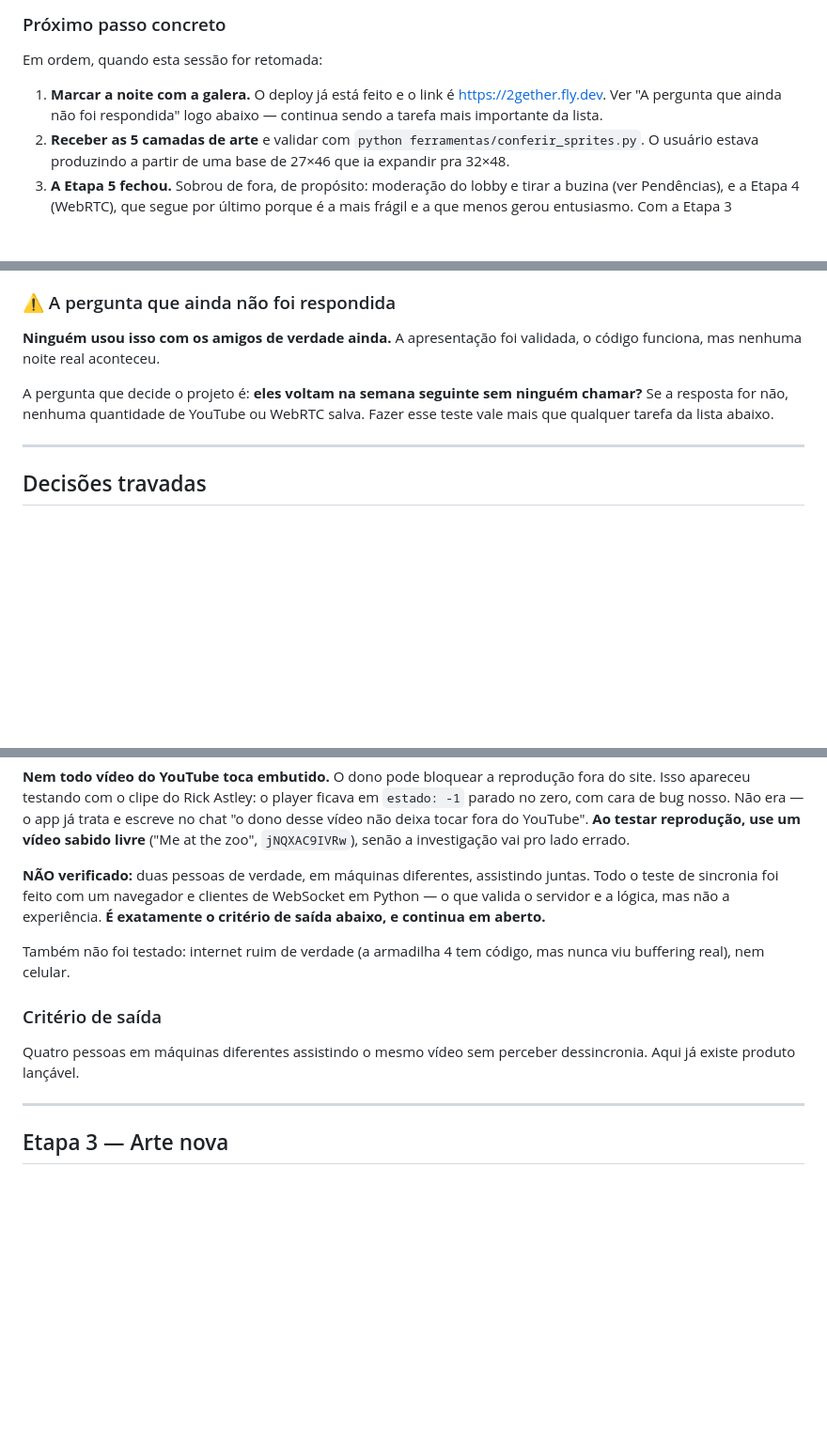
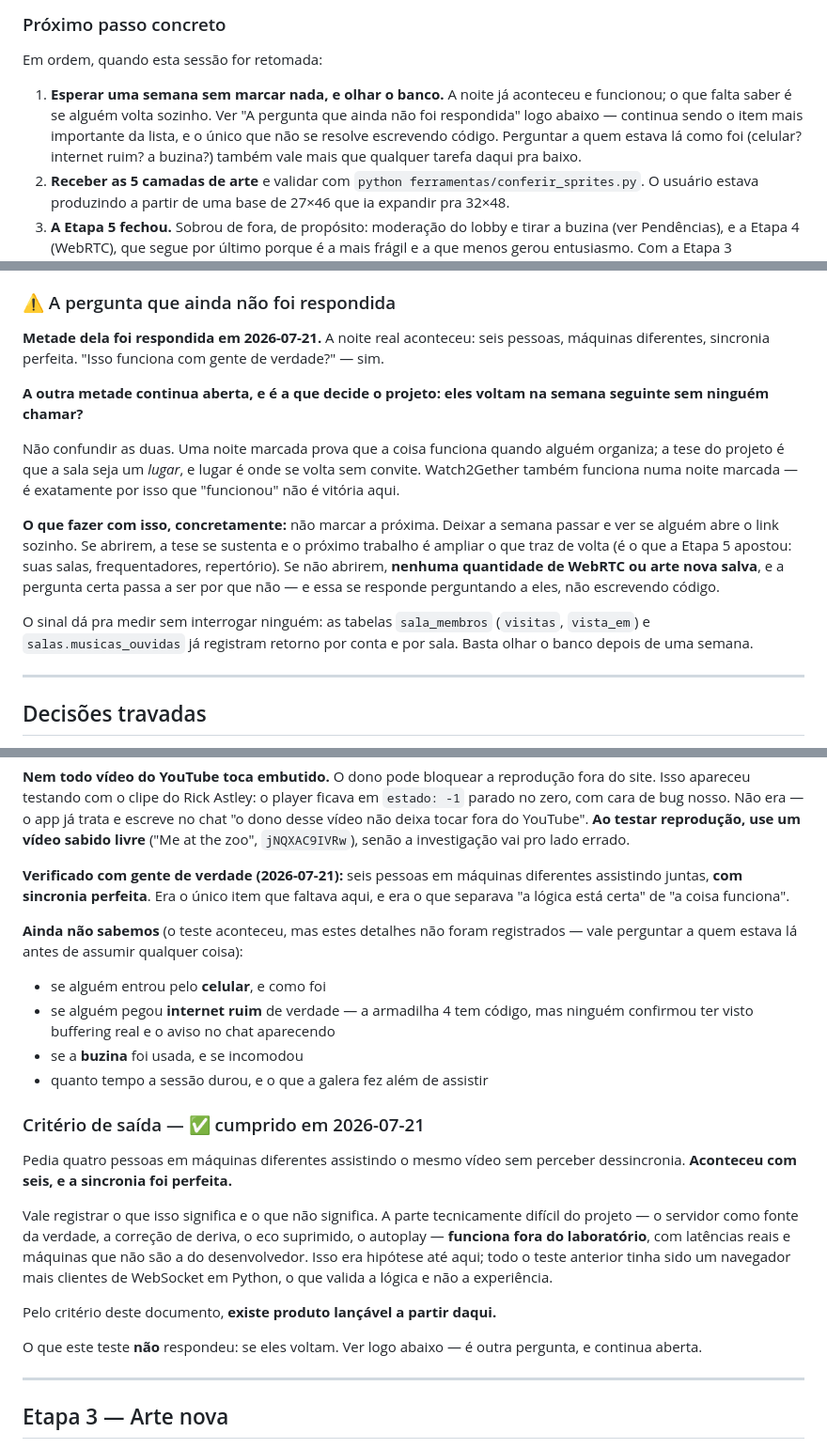
Before and after one commit to joaoromaodev/projeto-sem-nome, a Markdown page: docs/PLANO.md, 3 parts joined by grey strips. Shown at 94% size. GitHub-like rendering; blank space fills up the shorter version.

Commit message:
Etapa 2 fechada: a sincronia passou no teste com gente de verdade
6 pessoas em máquinas diferentes, sincronia perfeita. O critério de saída
pedia 4.

Isso encerra a parte tecnicamente difícil do projeto. Até aqui todo o
teste de sincronia tinha sido um navegador mais clientes de WebSocket em
Python — o que valida a lógica e não a experiência. Servidor como fonte
da verdade, correção de deriva, eco suprimido e autoplay agora estão
confirmados fora do laboratório, com latência real e máquinas que não são
a do desenvolvedor. Pelo critério deste documento, existe produto
lançável a partir daqui.

O que o teste NÃO respondeu, e o documento agora separa com todas as
letras: se eles voltam. Uma noite marcada prova que a coisa funciona
quando alguém organiza; a tese é que a sala seja um lugar, e lugar é onde
se volta sem convite. Watch2Gether também funciona numa noite marcada —
por isso "funcionou" não é vitória aqui. O próximo passo virou não marcar
a próxima e olhar sala_membros.visitas depois de uma semana.

Ficam registrados como desconhecidos, pra ninguém assumir: se alguém
entrou pelo celular, se alguém pegou internet ruim de verdade, e se a
buzina foi usada.

O README dizia que a sincronia de vídeo não funcionava — estava
desatualizado desde antes deste teste.

Co-Authored-By: Claude Opus 4.8 <noreply@anthropic.com>

```diff
--- a/docs/PLANO.md
+++ b/docs/PLANO.md
@@ -110,9 +111,13 @@ esse script — nenhum código muda.
 
 Em ordem, quando esta sessão for retomada:
 
-1. **Marcar a noite com a galera.** O deploy já está feito e o link é
-   <https://2gether.fly.dev>. Ver "A pergunta que ainda não foi respondida"
-   logo abaixo — continua sendo a tarefa mais importante da lista.
+1. **Esperar uma semana sem marcar nada, e olhar o banco.** A noite já
+   aconteceu e funcionou; o que falta saber é se alguém volta sozinho.
+   Ver "A pergunta que ainda não foi respondida" logo abaixo — continua
+   sendo o item mais importante da lista, e o único que não se resolve
+   escrevendo código. Perguntar a quem estava lá como foi (celular?
+   internet ruim? a buzina?) também vale mais que qualquer tarefa daqui
+   pra baixo.
 2. **Receber as 5 camadas de arte** e validar com
    `python ferramentas/conferir_sprites.py`. O usuário estava produzindo a
    partir de uma base de 27×46 que ia expandir pra 32×48.
@@ -213,12 +218,29 @@ verdade), nem duas pessoas decorando a mesma sala ao mesmo tempo — o
 
 ### ⚠ A pergunta que ainda não foi respondida
 
-**Ninguém usou isso com os amigos de verdade ainda.** A apresentação foi
-validada, o código funciona, mas nenhuma noite real aconteceu.
+**Metade dela foi respondida em 2026-07-21.** A noite real aconteceu: seis
+pessoas, máquinas diferentes, sincronia perfeita. "Isso funciona com gente
+de verdade?" — sim.
 
-A pergunta que decide o projeto é: **eles voltam na semana seguinte sem
-ninguém chamar?** Se a resposta for não, nenhuma quantidade de YouTube ou
-WebRTC salva. Fazer esse teste vale mais que qualquer tarefa da lista abaixo.
+**A outra metade continua aberta, e é a que decide o projeto: eles voltam
+na semana seguinte sem ninguém chamar?**
+
+Não confundir as duas. Uma noite marcada prova que a coisa funciona
+quando alguém organiza; a tese do projeto é que a sala seja um *lugar*, e
+lugar é onde se volta sem convite. Watch2Gether também funciona numa noite
+marcada — é exatamente por isso que "funcionou" não é vitória aqui.
+
+**O que fazer com isso, concretamente:** não marcar a próxima. Deixar a
+semana passar e ver se alguém abre o link sozinho. Se abrirem, a tese se
+sustenta e o próximo trabalho é ampliar o que traz de volta (é o que a
+Etapa 5 apostou: suas salas, frequentadores, repertório). Se não abrirem,
+**nenhuma quantidade de WebRTC ou arte nova salva**, e a pergunta certa
+passa a ser por que não — e essa se responde perguntando a eles, não
+escrevendo código.
+
+O sinal dá pra medir sem interrogar ninguém: as tabelas `sala_membros`
+(`visitas`, `vista_em`) e `salas.musicas_ouvidas` já registram retorno
+por conta e por sala. Basta olhar o banco depois de uma semana.
 
 ---
 
@@ -442,19 +466,40 @@ deixa tocar fora do YouTube". **Ao testar reprodução, use um vídeo sabido
 livre** ("Me at the zoo", `jNQXAC9IVRw`), senão a investigação vai pro
 lado errado.
 
-**NÃO verificado:** duas pessoas de verdade, em máquinas diferentes,
-assistindo juntas. Todo o teste de sincronia foi feito com um navegador e
-clientes de WebSocket em Python — o que valida o servidor e a lógica, mas
-não a experiência. **É exatamente o critério de saída abaixo, e continua em
-aberto.**
+**Verificado com gente de verdade (2026-07-21):** seis pessoas em
+máquinas diferentes assistindo juntas, **com sincronia perfeita**. Era o
+único item que faltava aqui, e era o que separava "a lógica está certa"
+de "a coisa funciona".
 
-Também não foi testado: internet ruim de verdade (a armadilha 4 tem código,
-mas nunca viu buffering real), nem celular.
+**Ainda não sabemos** (o teste aconteceu, mas estes detalhes não foram
+registrados — vale perguntar a quem estava lá antes de assumir
+qualquer coisa):
 
-### Critério de saída
+- se alguém entrou pelo **celular**, e como foi
+- se alguém pegou **internet ruim** de verdade — a armadilha 4 tem
+  código, mas ninguém confirmou ter visto buffering real e o aviso no
+  chat aparecendo
+- se a **buzina** foi usada, e se incomodou
+- quanto tempo a sessão durou, e o que a galera fez além de assistir
 
-Quatro pessoas em máquinas diferentes assistindo o mesmo vídeo sem perceber
-dessincronia. Aqui já existe produto lançável.
+### Critério de saída — ✅ cumprido em 2026-07-21
+
+Pedia quatro pessoas em máquinas diferentes assistindo o mesmo vídeo sem
+perceber dessincronia. **Aconteceu com seis, e a sincronia foi
+perfeita.**
+
+Vale registrar o que isso significa e o que não significa. A parte
+tecnicamente difícil do projeto — o servidor como fonte da verdade, a
+correção de deriva, o eco suprimido, o autoplay — **funciona fora do
+laboratório**, com latências reais e máquinas que não são a do
+desenvolvedor. Isso era hipótese até aqui; todo o teste anterior tinha
+sido um navegador mais clientes de WebSocket em Python, o que valida a
+lógica e não a experiência.
+
+Pelo critério deste documento, **existe produto lançável a partir daqui.**
+
+O que este teste **não** respondeu: se eles voltam. Ver logo abaixo — é
+outra pergunta, e continua aberta.
 
 ---
 
```
Also changed, not shown: other parts of docs/PLANO.md (+14 -8 lines), README.md (+4 -2 lines).
